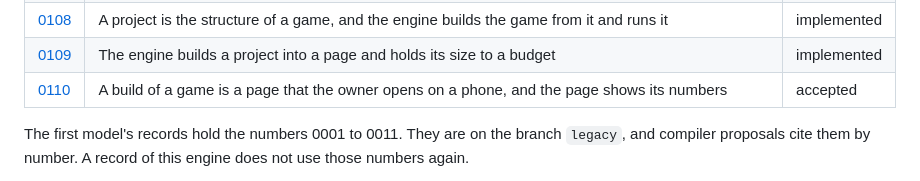
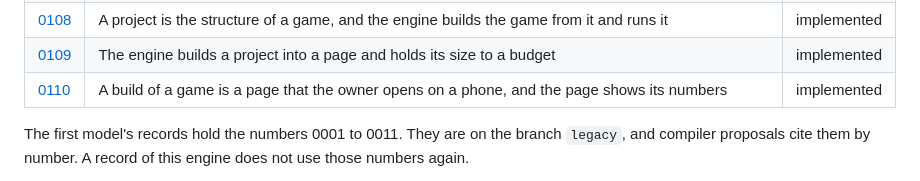
Before and after one commit to typeshade/radiance, a Markdown page: docs/design/README.md, the part around the change. Rendered like a GitHub page.

```diff
--- a/docs/design/README.md
+++ b/docs/design/README.md
@@ -85,7 +85,7 @@ request), and these sections:
 | [0107](0107-a-table-with-free-slots.md)               | A table of a simulation has free slots, so rows come and go in a table of a fixed size                            | implemented |
 | [0108](0108-the-project-is-the-structure.md)          | A project is the structure of a game, and the engine builds the game from it and runs it                          | implemented |
 | [0109](0109-the-build.md)                             | The engine builds a project into a page and holds its size to a budget                                            | implemented |
-| [0110](0110-a-build-the-owner-opens-on-a-phone.md)    | A build of a game is a page that the owner opens on a phone, and the page shows its numbers                       | accepted    |
+| [0110](0110-a-build-the-owner-opens-on-a-phone.md)    | A build of a game is a page that the owner opens on a phone, and the page shows its numbers                       | implemented |
 
 The first model's records hold the numbers 0001 to 0011. They are on the branch `legacy`, and
 compiler proposals cite them by number. A record of this engine does not use those numbers
```
Also changed, not shown: docs/design/0110-a-build-the-owner-opens-on-a-phone.md (+5 -2 lines).
